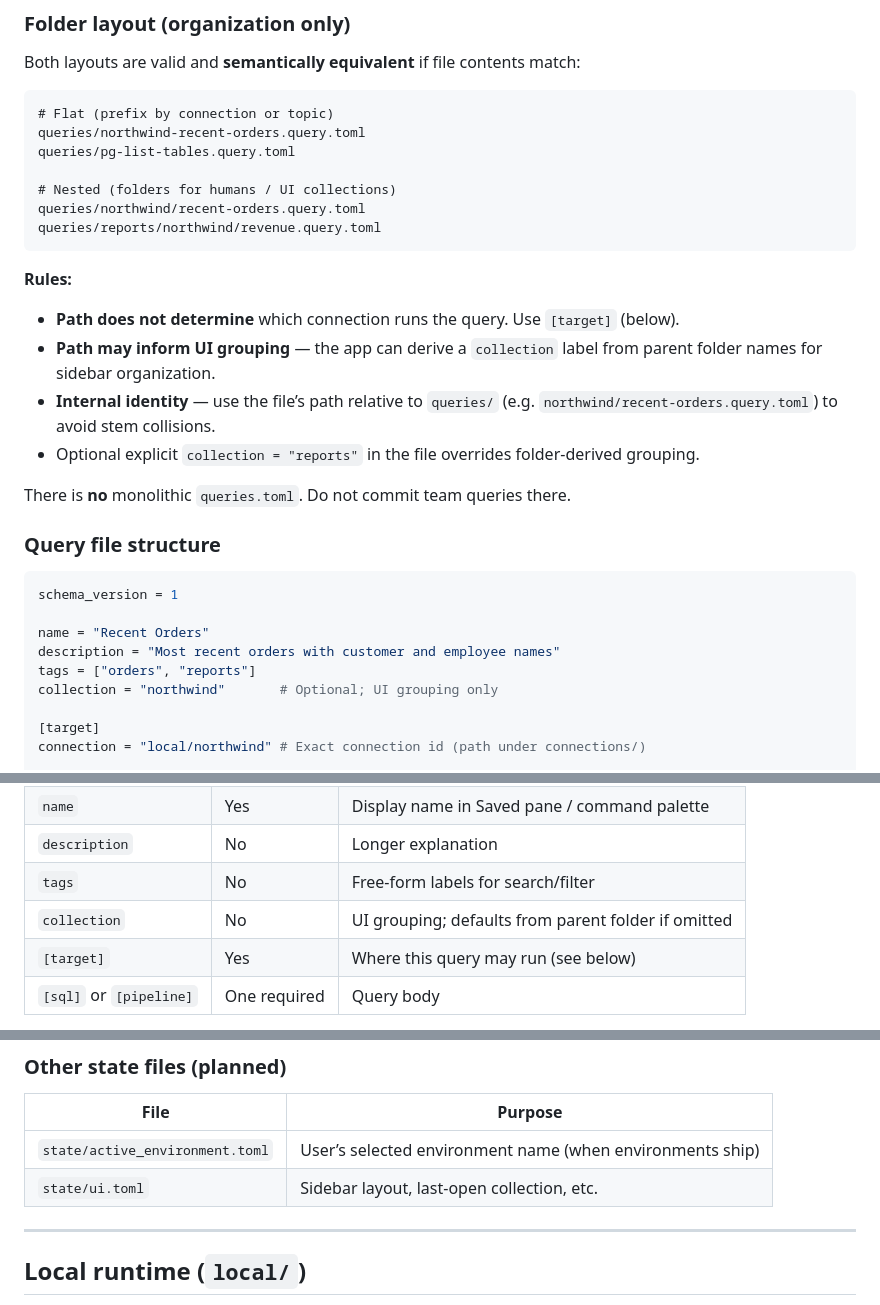
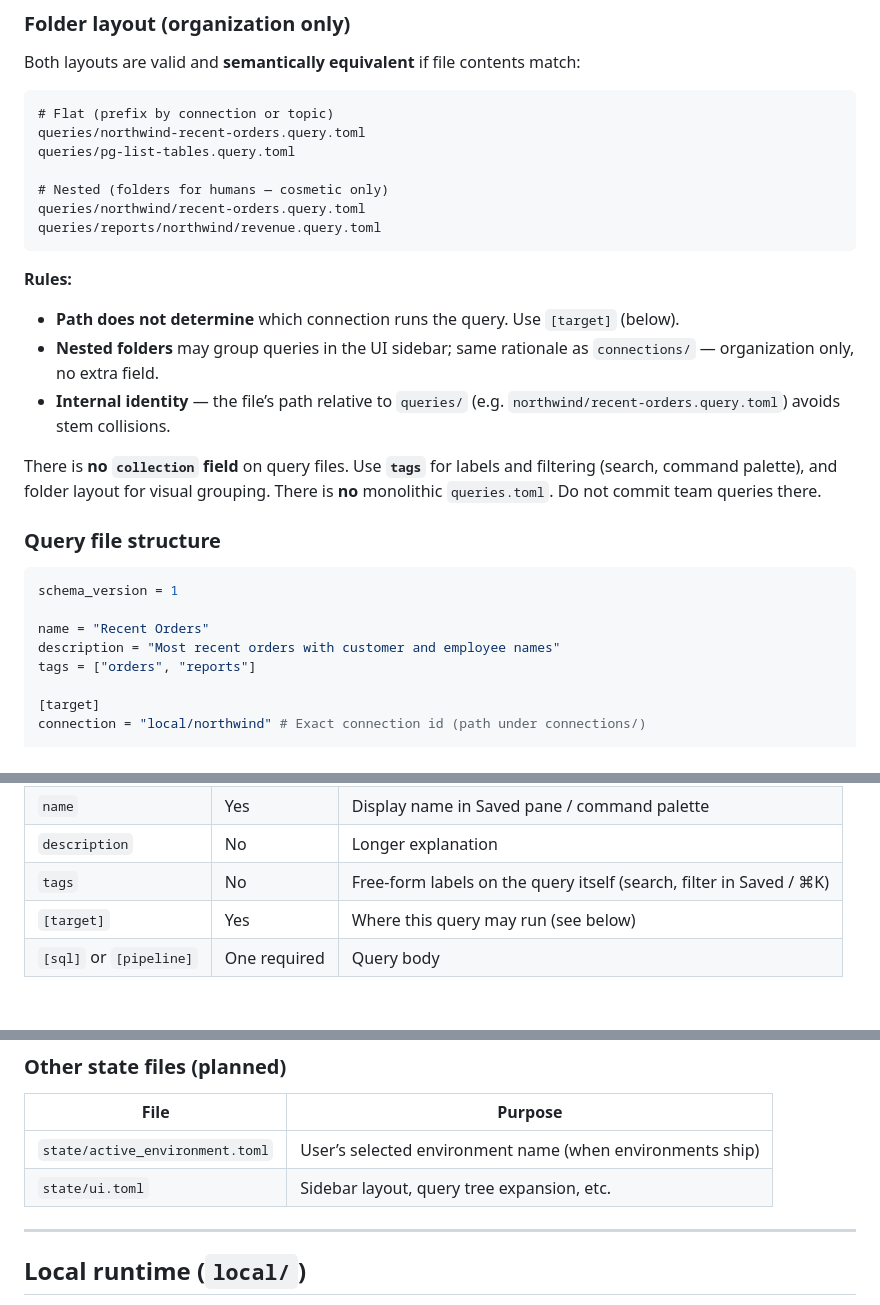
Before and after one commit to pavi2410/based, a Markdown page: docs/based-project/README.md, 3 parts joined by grey strips. Rendered like a GitHub page; blank space fills up the shorter version.

Commit message:
update .based spec

````diff
--- a/docs/based-project/README.md
+++ b/docs/based-project/README.md
@@ -295,7 +295,7 @@ Both layouts are valid and **semantically equivalent** if file contents match:
 queries/northwind-recent-orders.query.toml
 queries/pg-list-tables.query.toml
 
-# Nested (folders for humans / UI collections)
+# Nested (folders for humans — cosmetic only)
 queries/northwind/recent-orders.query.toml
 queries/reports/northwind/revenue.query.toml
 ```
@@ -303,10 +303,10 @@ queries/reports/northwind/revenue.query.toml
 **Rules:**
 
 - **Path does not determine** which connection runs the query. Use `[target]` (below).
-- **Path may inform UI grouping** — the app can derive a `collection` label from parent folder names for sidebar organization.
-- **Internal identity** — use the file’s path relative to `queries/` (e.g. `northwind/recent-orders.query.toml`) to avoid stem collisions.
-- Optional explicit `collection = "reports"` in the file overrides folder-derived grouping.
+- **Nested folders** may group queries in the UI sidebar; same rationale as `connections/` — organization only, no extra field.
+- **Internal identity** — the file’s path relative to `queries/` (e.g. `northwind/recent-orders.query.toml`) avoids stem collisions.
 
+There is **no `collection` field** on query files. Use **`tags`** for labels and filtering (search, command palette), and folder layout for visual grouping.
 There is **no** monolithic `queries.toml`. Do not commit team queries there.
 
 ### Query file structure
@@ -317,7 +317,6 @@ schema_version = 1
 name = "Recent Orders"
 description = "Most recent orders with customer and employee names"
 tags = ["orders", "reports"]
-collection = "northwind"       # Optional; UI grouping only
 
 [target]
 connection = "local/northwind" # Exact connection id (path under connections/)
@@ -337,8 +336,7 @@ LIMIT 50;
 | `schema_version` | Yes | Query file format version |
 | `name` | Yes | Display name in Saved pane / command palette |
 | `description` | No | Longer explanation |
-| `tags` | No | Free-form labels for search/filter |
-| `collection` | No | UI grouping; defaults from parent folder if omitted |
+| `tags` | No | Free-form labels on the query itself (search, filter in Saved / ⌘K) |
 | `[target]` | Yes | Where this query may run (see below) |
 | `[sql]` or `[pipeline]` | One required | Query body |
 
@@ -524,7 +522,7 @@ Starring from the History pane writes here, not into `queries/*.query.toml`.
 | File | Purpose |
 |------|---------|
 | `state/active_environment.toml` | User’s selected environment name (when environments ship) |
-| `state/ui.toml` | Sidebar layout, last-open collection, etc. |
+| `state/ui.toml` | Sidebar layout, query tree expansion, etc. |
 
 ---
 
````
Also changed, not shown: other parts of docs/based-project/README.md (+2 -1 lines).
